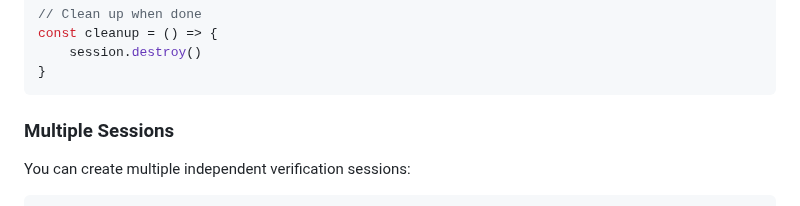
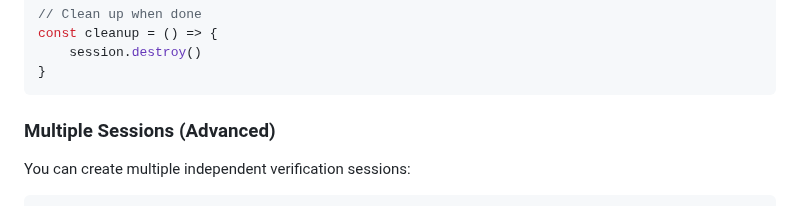
Before and after one commit to worldcoin/idkit-js, a Markdown page: packages/react-native/README.md, the part around the change. Rendered like a GitHub page.

Commit message:
Make PR suggestion

````diff
--- a/packages/react-native/README.md
+++ b/packages/react-native/README.md
@@ -71,7 +71,7 @@ const cleanup = () => {
 }
 ```
 
-### Multiple Sessions
+### Multiple Sessions (Advanced)
 
 You can create multiple independent verification sessions:
 
````
